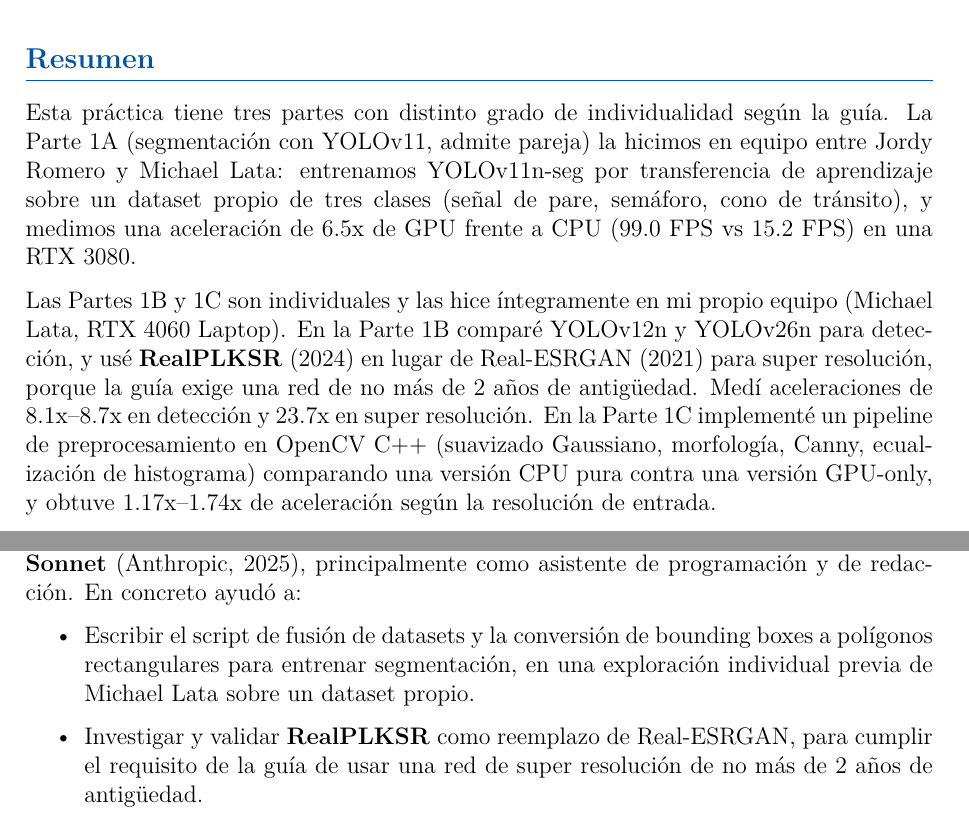
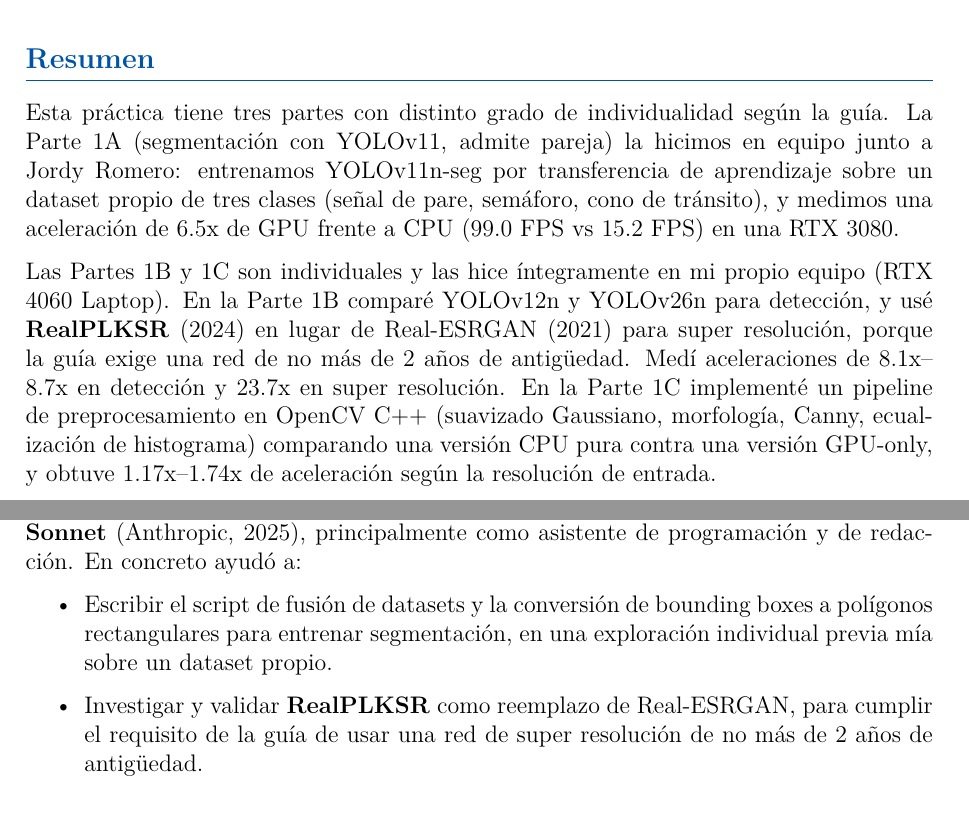
Before and after one commit to Whiteherobot/Practica4-1-Michael-Lata, a LaTeX document (informe/main.tex): two parts of pages 2 and 12 of 12, joined at a grey line, cut so that both start at the same text. Compiled offline with pdfLaTeX.

Commit message:
Corrige auto-referencias en tercera persona en el informe
"Michael Lata en un equipo distinto al de Jordy" y frases similares sonaban
raras al estar el propio Michael narrando el informe; ahora usa primera
persona ("yo", "mi propio equipo") de forma consistente en las secciones
individuales, y "junto a Jordy Romero" en la parte de equipo.

```diff
--- a/informe/main.tex
+++ b/informe/main.tex
@@ -132,9 +132,9 @@
 % --- Resumen ---
 \section*{Resumen}
 
-Esta práctica tiene tres partes con distinto grado de individualidad según la guía. La Parte 1A (segmentación con YOLOv11, admite pareja) la hicimos en equipo entre Jordy Romero y Michael Lata: entrenamos YOLOv11n-seg por transferencia de aprendizaje sobre un dataset propio de tres clases (señal de pare, semáforo, cono de tránsito), y medimos una aceleración de 6.5x de GPU frente a CPU (99.0 FPS vs 15.2 FPS) en una RTX 3080.
+Esta práctica tiene tres partes con distinto grado de individualidad según la guía. La Parte 1A (segmentación con YOLOv11, admite pareja) la hicimos en equipo junto a Jordy Romero: entrenamos YOLOv11n-seg por transferencia de aprendizaje sobre un dataset propio de tres clases (señal de pare, semáforo, cono de tránsito), y medimos una aceleración de 6.5x de GPU frente a CPU (99.0 FPS vs 15.2 FPS) en una RTX 3080.
 
-Las Partes 1B y 1C son individuales y las hice íntegramente en mi propio equipo (Michael Lata, RTX 4060 Laptop). En la Parte 1B comparé YOLOv12n y YOLOv26n para detección, y usé \textbf{RealPLKSR} (2024) en lugar de Real-ESRGAN (2021) para super resolución, porque la guía exige una red de no más de 2 años de antigüedad. Medí aceleraciones de 8.1x--8.7x en detección y 23.7x en super resolución. En la Parte 1C implementé un pipeline de preprocesamiento en OpenCV C++ (suavizado Gaussiano, morfología, Canny, ecualización de histograma) comparando una versión CPU pura contra una versión GPU-only, y obtuve 1.17x--1.74x de aceleración según la resolución de entrada.
+Las Partes 1B y 1C son individuales y las hice íntegramente en mi propio equipo (RTX 4060 Laptop). En la Parte 1B comparé YOLOv12n y YOLOv26n para detección, y usé \textbf{RealPLKSR} (2024) en lugar de Real-ESRGAN (2021) para super resolución, porque la guía exige una red de no más de 2 años de antigüedad. Medí aceleraciones de 8.1x--8.7x en detección y 23.7x en super resolución. En la Parte 1C implementé un pipeline de preprocesamiento en OpenCV C++ (suavizado Gaussiano, morfología, Canny, ecualización de histograma) comparando una versión CPU pura contra una versión GPU-only, y obtuve 1.17x--1.74x de aceleración según la resolución de entrada.
 
 \clearpage
 \tableofcontents
@@ -424,7 +424,7 @@ Este informe documenta el trabajo técnico completo (entrenamiento, benchmarks,
 Parte del trabajo de esta práctica se apoyó en el modelo de inteligencia artificial \textbf{Claude Sonnet} (Anthropic, 2025), principalmente como asistente de programación y de redacción. En concreto ayudó a:
 
 \begin{itemize}
-  \item Escribir el script de fusión de datasets y la conversión de bounding boxes a polígonos rectangulares para entrenar segmentación, en una exploración individual previa de Michael Lata sobre un dataset propio.
+  \item Escribir el script de fusión de datasets y la conversión de bounding boxes a polígonos rectangulares para entrenar segmentación, en una exploración individual previa mía sobre un dataset propio.
   \item Investigar y validar \textbf{RealPLKSR} como reemplazo de Real-ESRGAN, para cumplir el requisito de la guía de usar una red de super resolución de no más de 2 años de antigüedad.
   \item Depurar dos errores técnicos de la Parte 1C: un problema de configuración de CMake (el enlazado por defecto arrastraba módulos de OpenCV con símbolos rotos) y un error de medición en el pipeline GPU-only, donde los filtros CUDA se creaban dentro del ciclo de benchmark en lugar de una sola vez.
   \item Redactar este informe a partir de los resultados obtenidos en las ejecuciones reales de cada parte.
```
Also changed, not shown: informe/main.tex (2 more changed lines).
